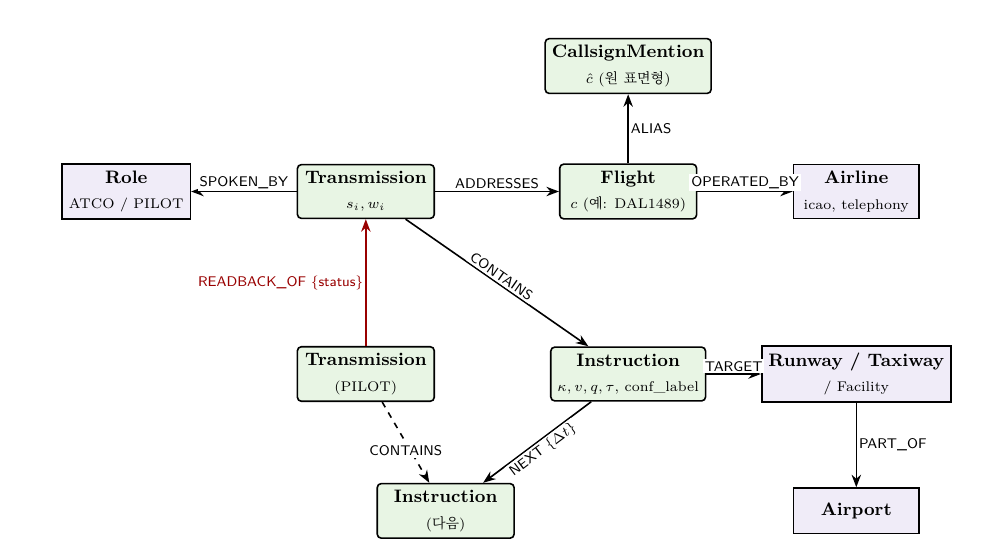
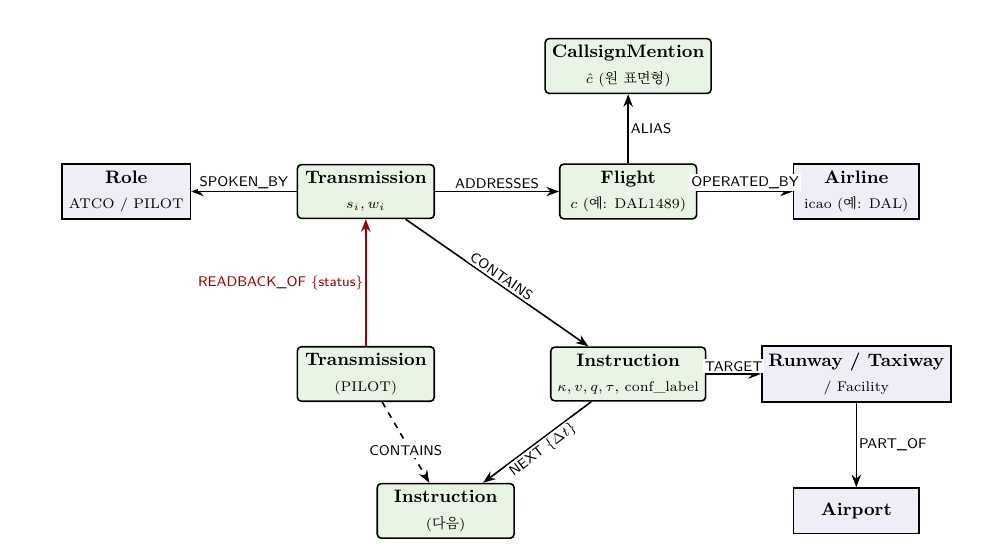
Before and after one commit to Bigeco/atc-readback-kg, a LaTeX paper (docs/system_design/system_module.tex): part of page 18 of 23, cut so that both start at the same text. Compiled offline with XeLaTeX.

Commit message:
KG schema figure: Airline node holds icao only (telephony is not stored)
Co-Authored-By: Claude Opus 5.5 <noreply@anthropic.com>

```diff
--- a/docs/system_design/system_module.tex
+++ b/docs/system_design/system_module.tex
@@ -756,7 +756,7 @@ m(\tilde\iota,\tilde\iota') &= \mathbb{1}\big[\kappa=\kappa'\ \wedge\ \ell(g)=\e
 \node[dyn] (tx2) at (0,-3.2) {\textbf{Transmission}\\{\scriptsize (PILOT)}};
 \node[sta] (role) at (-4.2,0) {\textbf{Role}\\{\scriptsize ATCO / PILOT}};
 \node[dyn] (fl) at (4.6,0) {\textbf{Flight}\\{\scriptsize $c$ (예: DAL1489)}};
-\node[sta] (al) at (8.6,0) {\textbf{Airline}\\{\scriptsize icao, telephony}};
+\node[sta] (al) at (8.6,0) {\textbf{Airline}\\{\scriptsize icao (예: DAL)}};
 \node[dyn] (ins) at (4.6,-3.2) {\textbf{Instruction}\\{\scriptsize $\kappa,v,q,\tau$, conf\_label}};
 \node[sta] (rw) at (8.6,-3.2) {\textbf{Runway / Taxiway}\\{\scriptsize / Facility}};
 \node[sta] (ap) at (8.6,-5.6) {\textbf{Airport}};
```
Also changed, not shown: docs/system_design/system_module_m4.tex (+1 -1 lines), docs/system_design/system_module.pdf, docs/system_design/system_module_m4.pdf.
